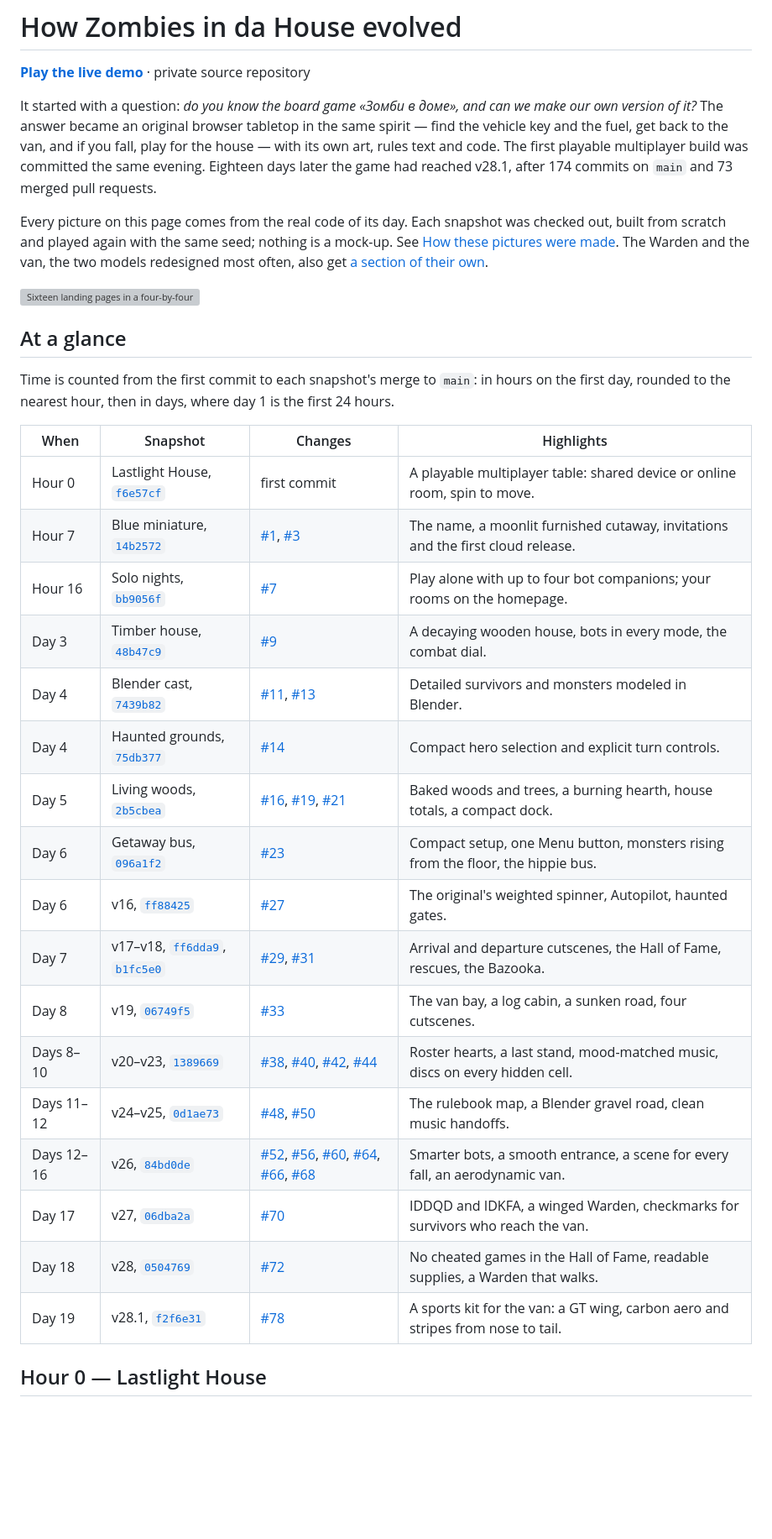
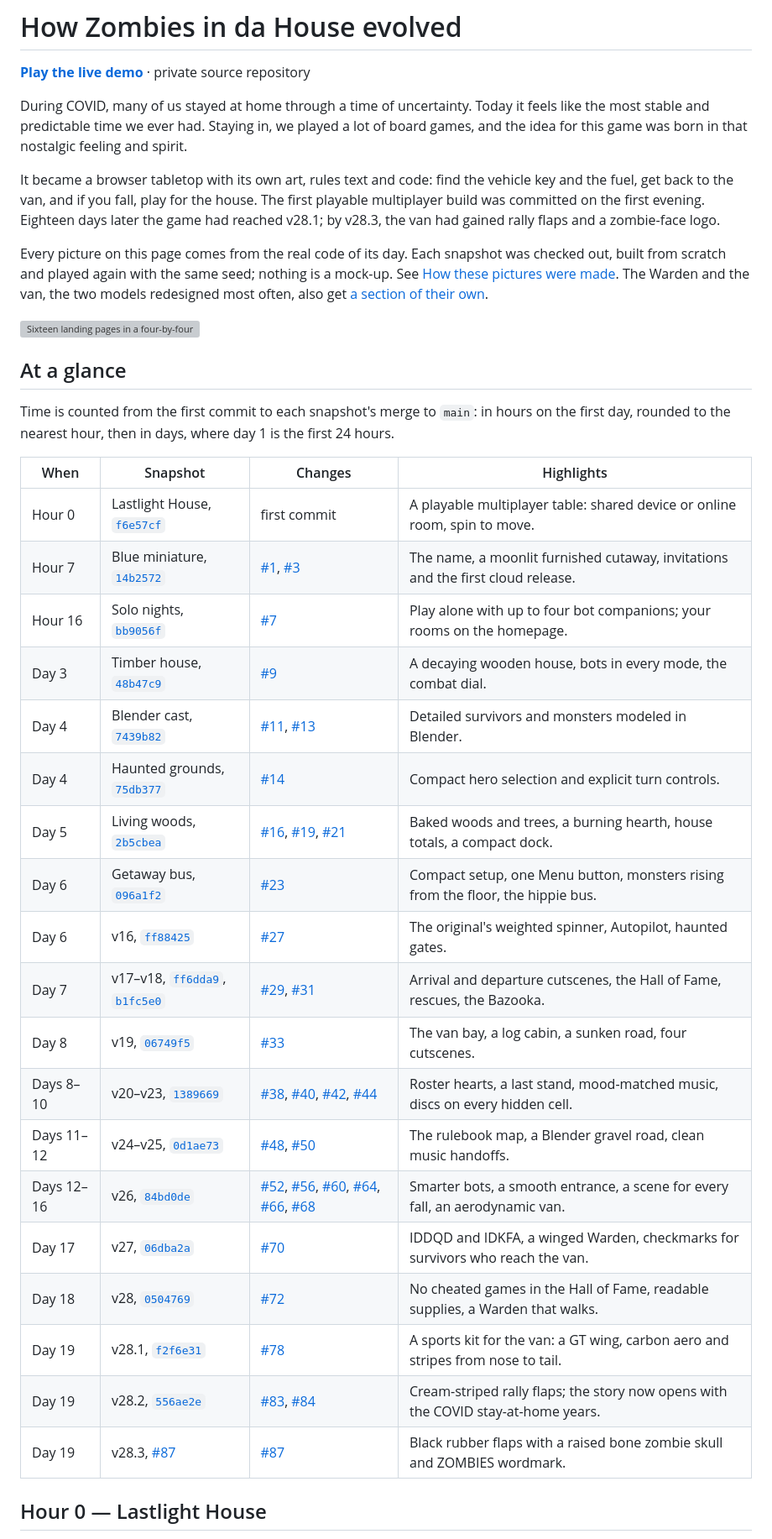
Before and after one commit to vasilyevstan/vasilyevstan, a Markdown page: projects/zombies-in-da-house-edge-multiplayer.md, the part around one of its changes. Shown at 84% size. Drawn GitHub-style; blank space fills up the shorter version; grey boxes are pictures that could not be loaded.

```diff
--- a/projects/zombies-in-da-house-edge-multiplayer.md
+++ b/projects/zombies-in-da-house-edge-multiplayer.md
@@ -2,7 +2,9 @@
 
 **[Play the live demo](https://zombie-in-da-house.syntal.workers.dev)** · private source repository
 
-It started with a question: _do you know the board game «Зомби в доме», and can we make our own version of it?_ The answer became an original browser tabletop in the same spirit — find the vehicle key and the fuel, get back to the van, and if you fall, play for the house — with its own art, rules text and code. The first playable multiplayer build was committed the same evening. Eighteen days later the game had reached v28.1, after 174 commits on `main` and 73 merged pull requests.
+During COVID, many of us stayed at home through a time of uncertainty. Today it feels like the most stable and predictable time we ever had. Staying in, we played a lot of board games, and the idea for this game was born in that nostalgic feeling and spirit.
+
+It became a browser tabletop with its own art, rules text and code: find the vehicle key and the fuel, get back to the van, and if you fall, play for the house. The first playable multiplayer build was committed on the first evening. Eighteen days later the game had reached v28.1; by v28.3, the van had gained rally flaps and a zombie-face logo.
 
 Every picture on this page comes from the real code of its day. Each snapshot was checked out, built from scratch and played again with the same seed; nothing is a mock-up. See [How these pictures were made](#how-these-pictures-were-made). The Warden and the van, the two models redesigned most often, also get [a section of their own](#the-warden-and-the-van).
 
@@ -12,25 +14,27 @@ Every picture on this page comes from the real code of its day. Each snapshot wa
 
 Time is counted from the first commit to each snapshot's merge to `main`: in hours on the first day, rounded to the nearest hour, then in days, where day 1 is the first 24 hours.
 
-| When       | Snapshot                          | Changes                                  | Highlights                                                                      |
-| ---------- | --------------------------------- | ---------------------------------------- | ------------------------------------------------------------------------------- |
-| Hour 0     | Lastlight House, [`f6e57cf`]      | first commit                             | A playable multiplayer table: shared device or online room, spin to move.       |
-| Hour 7     | Blue miniature, [`14b2572`]       | [#1], [#3]                               | The name, a moonlit furnished cutaway, invitations and the first cloud release. |
-| Hour 16    | Solo nights, [`bb9056f`]          | [#7]                                     | Play alone with up to four bot companions; your rooms on the homepage.          |
-| Day 3      | Timber house, [`48b47c9`]         | [#9]                                     | A decaying wooden house, bots in every mode, the combat dial.                   |
-| Day 4      | Blender cast, [`7439b82`]         | [#11], [#13]                             | Detailed survivors and monsters modeled in Blender.                             |
-| Day 4      | Haunted grounds, [`75db377`]      | [#14]                                    | Compact hero selection and explicit turn controls.                              |
-| Day 5      | Living woods, [`2b5cbea`]         | [#16], [#19], [#21]                      | Baked woods and trees, a burning hearth, house totals, a compact dock.          |
-| Day 6      | Getaway bus, [`096a1f2`]          | [#23]                                    | Compact setup, one Menu button, monsters rising from the floor, the hippie bus. |
-| Day 6      | v16, [`ff88425`]                  | [#27]                                    | The original's weighted spinner, Autopilot, haunted gates.                      |
-| Day 7      | v17–v18, [`ff6dda9`], [`b1fc5e0`] | [#29], [#31]                             | Arrival and departure cutscenes, the Hall of Fame, rescues, the Bazooka.        |
-| Day 8      | v19, [`06749f5`]                  | [#33]                                    | The van bay, a log cabin, a sunken road, four cutscenes.                        |
-| Days 8–10  | v20–v23, [`1389669`]              | [#38], [#40], [#42], [#44]               | Roster hearts, a last stand, mood-matched music, discs on every hidden cell.    |
-| Days 11–12 | v24–v25, [`0d1ae73`]              | [#48], [#50]                             | The rulebook map, a Blender gravel road, clean music handoffs.                  |
-| Days 12–16 | v26, [`84bd0de`]                  | [#52], [#56], [#60], [#64], [#66], [#68] | Smarter bots, a smooth entrance, a scene for every fall, an aerodynamic van.    |
-| Day 17     | v27, [`06dba2a`]                  | [#70]                                    | IDDQD and IDKFA, a winged Warden, checkmarks for survivors who reach the van.   |
-| Day 18     | v28, [`0504769`]                  | [#72]                                    | No cheated games in the Hall of Fame, readable supplies, a Warden that walks.   |
-| Day 19     | v28.1, [`f2f6e31`]                | [#78]                                    | A sports kit for the van: a GT wing, carbon aero and stripes from nose to tail. |
+| When       | Snapshot                          | Changes                                  | Highlights                                                                        |
+| ---------- | --------------------------------- | ---------------------------------------- | --------------------------------------------------------------------------------- |
+| Hour 0     | Lastlight House, [`f6e57cf`]      | first commit                             | A playable multiplayer table: shared device or online room, spin to move.         |
+| Hour 7     | Blue miniature, [`14b2572`]       | [#1], [#3]                               | The name, a moonlit furnished cutaway, invitations and the first cloud release.   |
+| Hour 16    | Solo nights, [`bb9056f`]          | [#7]                                     | Play alone with up to four bot companions; your rooms on the homepage.            |
+| Day 3      | Timber house, [`48b47c9`]         | [#9]                                     | A decaying wooden house, bots in every mode, the combat dial.                     |
+| Day 4      | Blender cast, [`7439b82`]         | [#11], [#13]                             | Detailed survivors and monsters modeled in Blender.                               |
+| Day 4      | Haunted grounds, [`75db377`]      | [#14]                                    | Compact hero selection and explicit turn controls.                                |
+| Day 5      | Living woods, [`2b5cbea`]         | [#16], [#19], [#21]                      | Baked woods and trees, a burning hearth, house totals, a compact dock.            |
+| Day 6      | Getaway bus, [`096a1f2`]          | [#23]                                    | Compact setup, one Menu button, monsters rising from the floor, the hippie bus.   |
+| Day 6      | v16, [`ff88425`]                  | [#27]                                    | The original's weighted spinner, Autopilot, haunted gates.                        |
+| Day 7      | v17–v18, [`ff6dda9`], [`b1fc5e0`] | [#29], [#31]                             | Arrival and departure cutscenes, the Hall of Fame, rescues, the Bazooka.          |
+| Day 8      | v19, [`06749f5`]                  | [#33]                                    | The van bay, a log cabin, a sunken road, four cutscenes.                          |
+| Days 8–10  | v20–v23, [`1389669`]              | [#38], [#40], [#42], [#44]               | Roster hearts, a last stand, mood-matched music, discs on every hidden cell.      |
+| Days 11–12 | v24–v25, [`0d1ae73`]              | [#48], [#50]                             | The rulebook map, a Blender gravel road, clean music handoffs.                    |
+| Days 12–16 | v26, [`84bd0de`]                  | [#52], [#56], [#60], [#64], [#66], [#68] | Smarter bots, a smooth entrance, a scene for every fall, an aerodynamic van.      |
+| Day 17     | v27, [`06dba2a`]                  | [#70]                                    | IDDQD and IDKFA, a winged Warden, checkmarks for survivors who reach the van.     |
+| Day 18     | v28, [`0504769`]                  | [#72]                                    | No cheated games in the Hall of Fame, readable supplies, a Warden that walks.     |
+| Day 19     | v28.1, [`f2f6e31`]                | [#78]                                    | A sports kit for the van: a GT wing, carbon aero and stripes from nose to tail.   |
+| Day 19     | v28.2, [`556ae2e`]                | [#83], [#84]                             | Cream-striped rally flaps; the story now opens with the COVID stay-at-home years. |
+| Day 19     | v28.3, [#87]                      | [#87]                                    | Black rubber flaps with a raised bone zombie skull and ZOMBIES wordmark.          |
 
 ## Hour 0 — Lastlight House
 
```
Also changed, not shown: other parts of projects/zombies-in-da-house-edge-multiplayer.md (+24 -7 lines), README.md (+1 -1 lines), articles/ai-assisted-engineering-in-practice.md (+1 -1 lines), assets/zombies-history/20-v28-3-van-rear.jpg (added).
